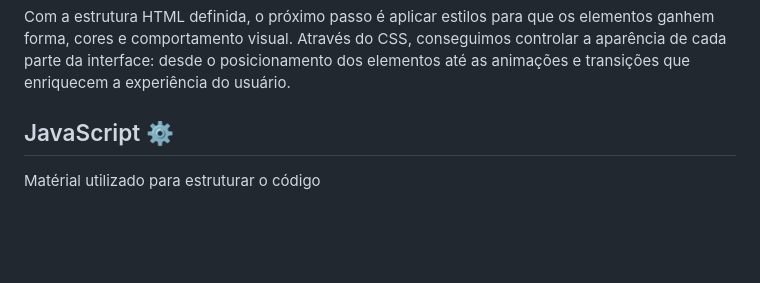
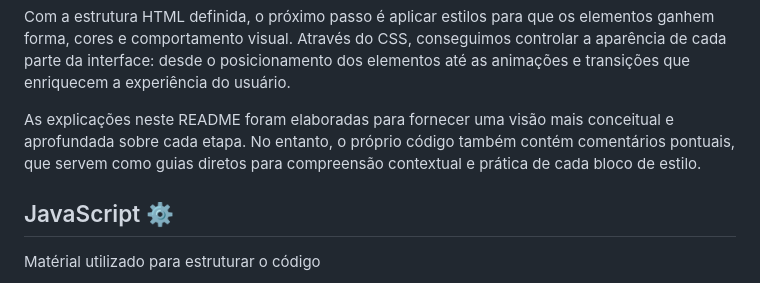
Before and after one commit to BekkaMarks/animated_screen, a Markdown page: README.md, the part around the change printed below. Rendered like a GitHub page; blank space fills up the shorter version.

```diff
--- a/README.md
+++ b/README.md
@@ -94,6 +93,10 @@
 <p>Com a estrutura HTML definida, o próximo passo é aplicar estilos para que os elementos ganhem forma, cores e
     comportamento visual. Através do CSS, conseguimos controlar a aparência de cada parte da interface: desde o
     posicionamento dos elementos até as animações e transições que enriquecem a experiência do usuário.</p>
+<p>As explicações neste README foram elaboradas para fornecer uma visão mais conceitual e aprofundada sobre cada etapa.
+    No entanto, o próprio código também contém comentários pontuais, que servem como guias diretos para compreensão
+    contextual e prática de cada bloco de estilo.</p>
+
 
 <h2>JavaScript ⚙️</h2>
 
```
Also changed, not shown: other parts of README.md (+0 -1 lines).
